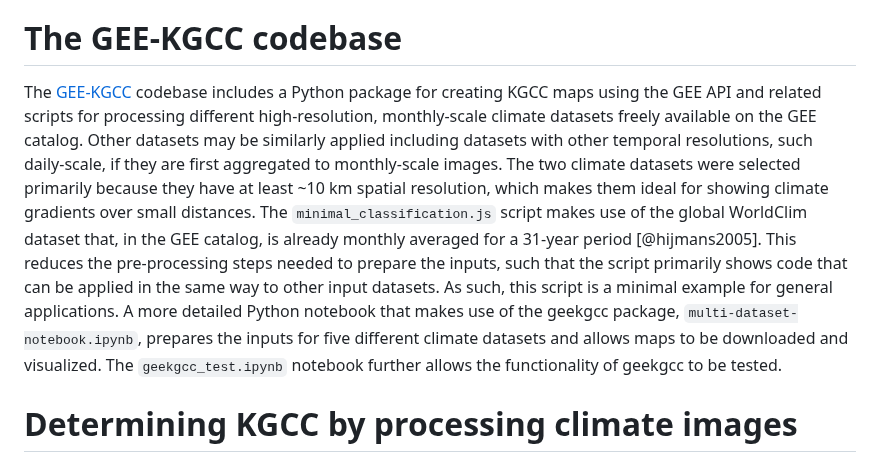
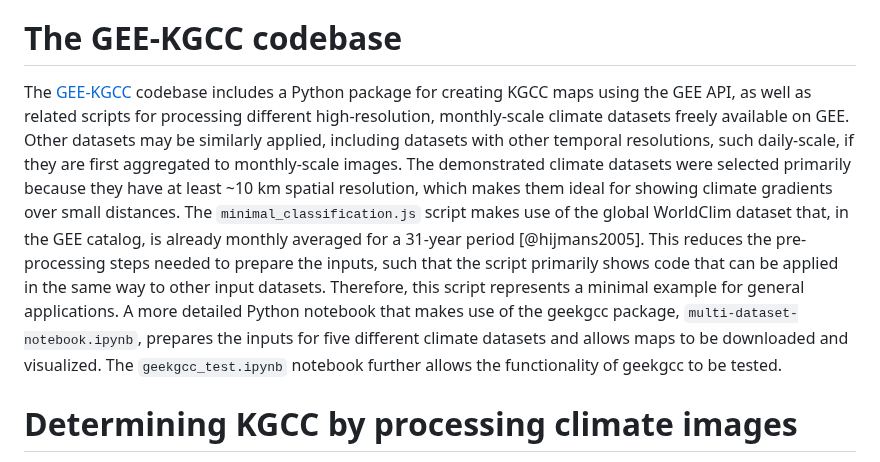
Before and after one commit to ARS-SWRC/GEE-KGCC, a Markdown page: Paper/paper.md, the part around the change. Drawn GitHub-style.

```diff
--- a/Paper/paper.md
+++ b/Paper/paper.md
@@ -54,7 +54,7 @@ The Köppen-Geiger Climate Classification (KGCC) is a widely used global climate
 
 # The GEE-KGCC codebase
 
-The [GEE-KGCC](https://github.com/ARS-SWRC/GEE-KGCC) codebase includes a Python package for creating KGCC maps using the GEE API and related scripts for processing different high-resolution, monthly-scale climate datasets freely available on the GEE catalog. Other datasets may be similarly applied including datasets with other temporal resolutions, such daily-scale, if they are first aggregated to monthly-scale images. The two climate datasets were selected primarily because they have at least \~10 km spatial resolution, which makes them ideal for showing climate gradients over small distances. The `minimal_classification.js` script makes use of the global WorldClim dataset that, in the GEE catalog, is already monthly averaged for a 31-year period [@hijmans2005]. This reduces the pre-processing steps needed to prepare the inputs, such that the script primarily shows code that can be applied in the same way to other input datasets. As such, this script is a minimal example for general applications. A more detailed Python notebook that makes use of the geekgcc package, `multi-dataset-notebook.ipynb`, prepares the inputs for five different climate datasets and allows maps to be downloaded and visualized. The `geekgcc_test.ipynb` notebook further allows the functionality of geekgcc to be tested.
+The [GEE-KGCC](https://github.com/ARS-SWRC/GEE-KGCC) codebase includes a Python package for creating KGCC maps using the GEE API, as well as related scripts for processing different high-resolution, monthly-scale climate datasets freely available on GEE. Other datasets may be similarly applied, including datasets with other temporal resolutions, such daily-scale, if they are first aggregated to monthly-scale images. The demonstrated climate datasets were selected primarily because they have at least \~10 km spatial resolution, which makes them ideal for showing climate gradients over small distances. The `minimal_classification.js` script makes use of the global WorldClim dataset that, in the GEE catalog, is already monthly averaged for a 31-year period [@hijmans2005]. This reduces the pre-processing steps needed to prepare the inputs, such that the script primarily shows code that can be applied in the same way to other input datasets. Therefore, this script represents a minimal example for general applications. A more detailed Python notebook that makes use of the geekgcc package, `multi-dataset-notebook.ipynb`, prepares the inputs for five different climate datasets and allows maps to be downloaded and visualized. The `geekgcc_test.ipynb` notebook further allows the functionality of geekgcc to be tested.
 
 # Determining KGCC by processing climate images
 
```
